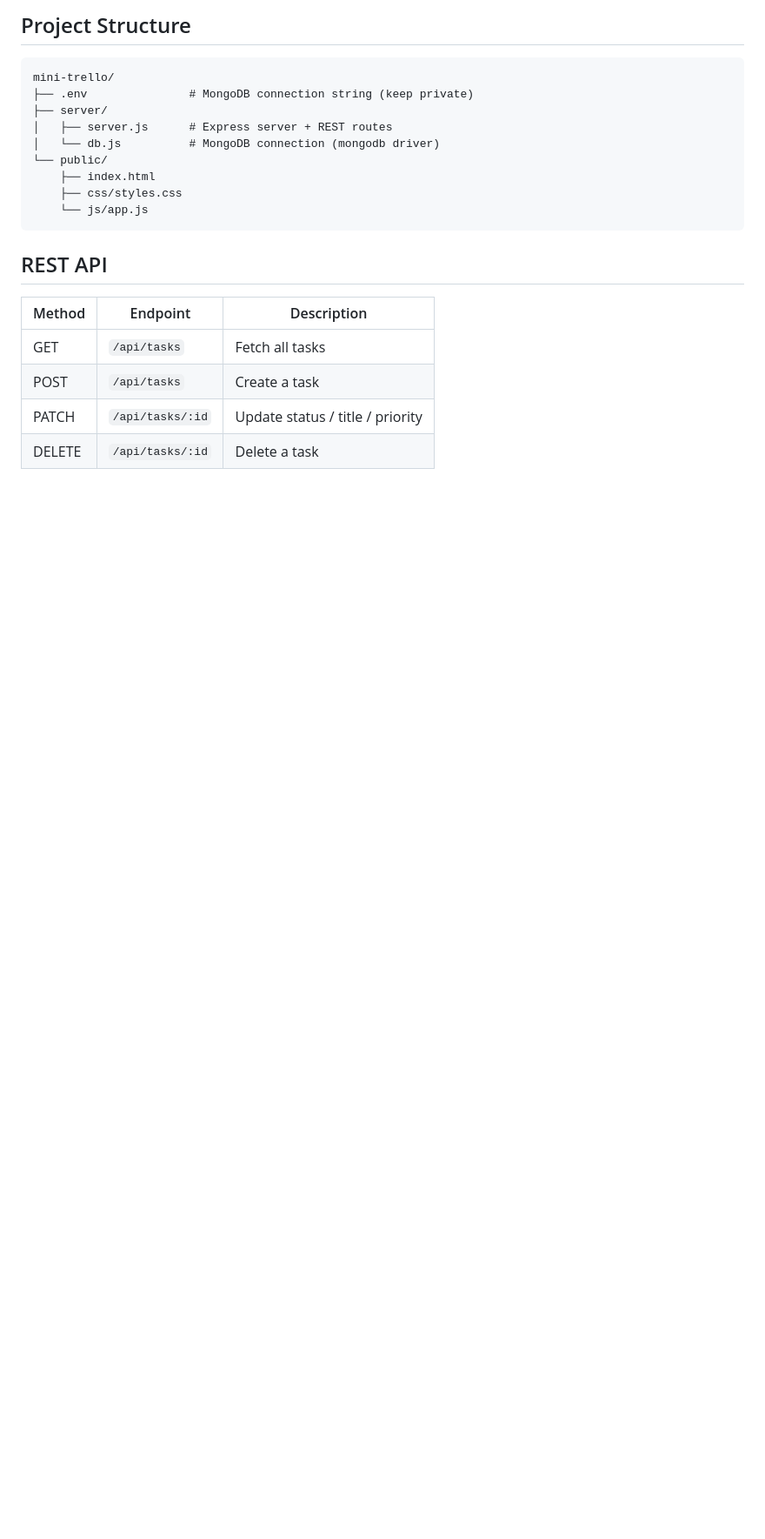
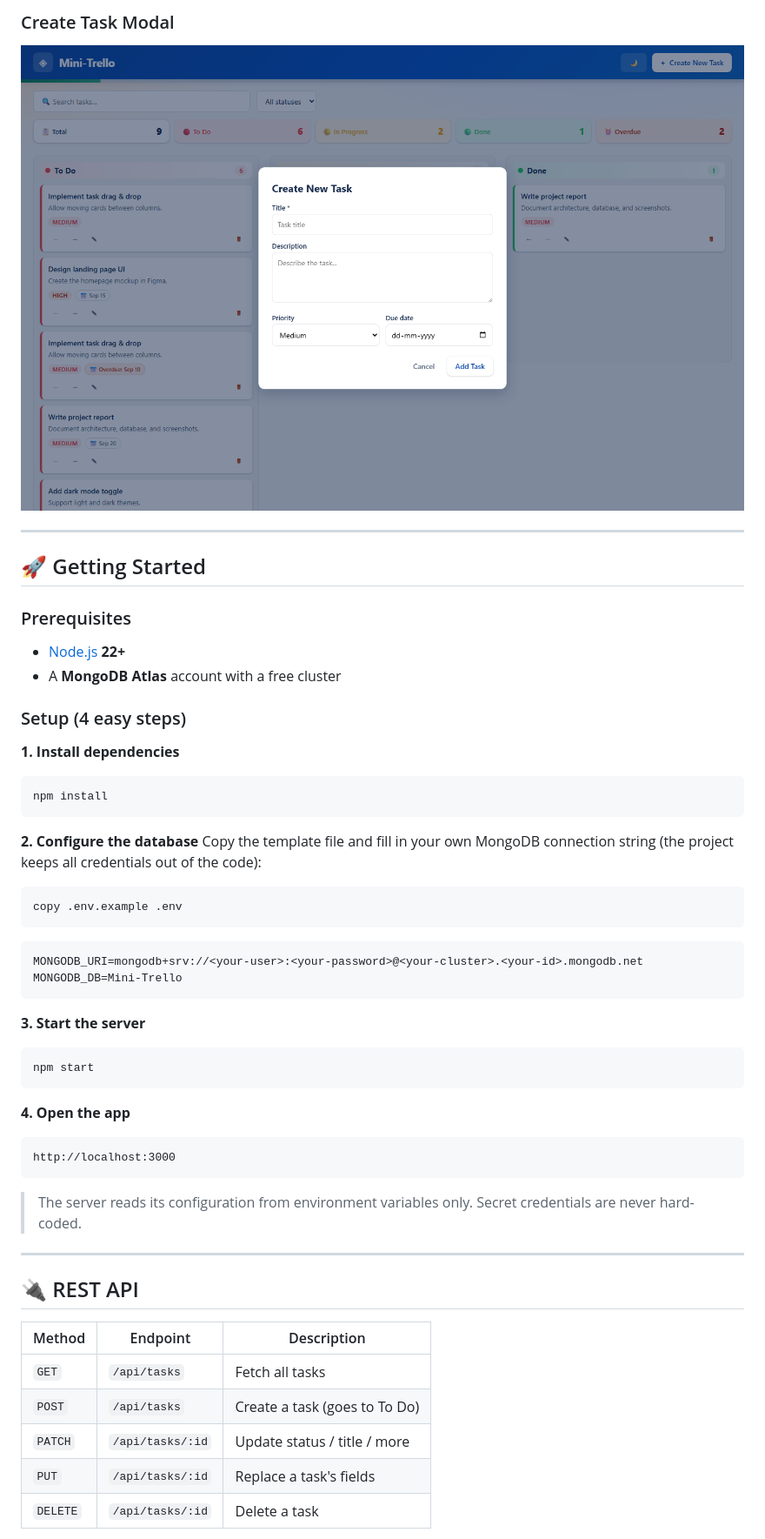
Before and after one commit to kirankumar-thakor18/Mini-Trello, a Markdown page: README.md, the part around the change printed below. Shown: that part at 87% size. Rendered like a GitHub page; pictures changed too: screenshots/modal.png; blank space fills up the shorter version.

````diff
--- a/README.md
+++ b/README.md
@@ -45,24 +45,53 @@ project with a modern, themeable UI.
 
-## Project Structure
+### Create Task Modal
+![Create Task Modal](screenshots/modal.png)
 
-```
-mini-trello/
-├── .env               # MongoDB connection string (keep private)
-├── server/
-│   ├── server.js      # Express server + REST routes
-│   └── db.js          # MongoDB connection (mongodb driver)
-└── public/
-    ├── index.html
-    ├── css/styles.css
-    └── js/app.js
+---
+
+## 🚀 Getting Started
+
+### Prerequisites
+- [Node.js](https://nodejs.org) **22+**
+- A **MongoDB Atlas** account with a free cluster
+
+### Setup (4 easy steps)
+
+**1. Install dependencies**
+```bash
+npm install
 ```
 
-## REST API
+**2. Configure the database**
+Copy the template file and fill in your own MongoDB connection string (the project keeps all credentials out of the code):
+```bash
+copy .env.example .env
+```
+```
+MONGODB_URI=mongodb+srv://<your-user>:<your-password>@<your-cluster>.<your-id>.mongodb.net
+MONGODB_DB=Mini-Trello
+```
 
-| Method | Endpoint          | Description                       |
-| ------ | ----------------- | --------------------------------- |
-| GET    | `/api/tasks`      | Fetch all tasks                   |
-| POST   | `/api/tasks`      | Create a task                     |
-| PATCH  | `/api/tasks/:id`  | Update status / title / priority  |
-| DELETE | `/api/tasks/:id`  | Delete a task                     |
+**3. Start the server**
+```bash
+npm start
+```
 
+**4. Open the app**
+```
+http://localhost:3000
+```
+
+> The server reads its configuration from environment variables only. Secret credentials are never hard-coded.
+
+---
+
+## 🔌 REST API
+
+| Method | Endpoint         | Description                    |
+| ------ | ---------------- | ------------------------------ |
+| `GET`    | `/api/tasks`       | Fetch all tasks                |
+| `POST`   | `/api/tasks`       | Create a task (goes to To Do)  |
+| `PATCH`  | `/api/tasks/:id`   | Update status / title / more   |
+| `PUT`    | `/api/tasks/:id`   | Replace a task's fields        |
+| `DELETE` | `/api/tasks/:id`   | Delete a task                  |
+
````
Also changed, not shown: other parts of README.md (+102 -37 lines), screenshots/board.png, 9 other files.
